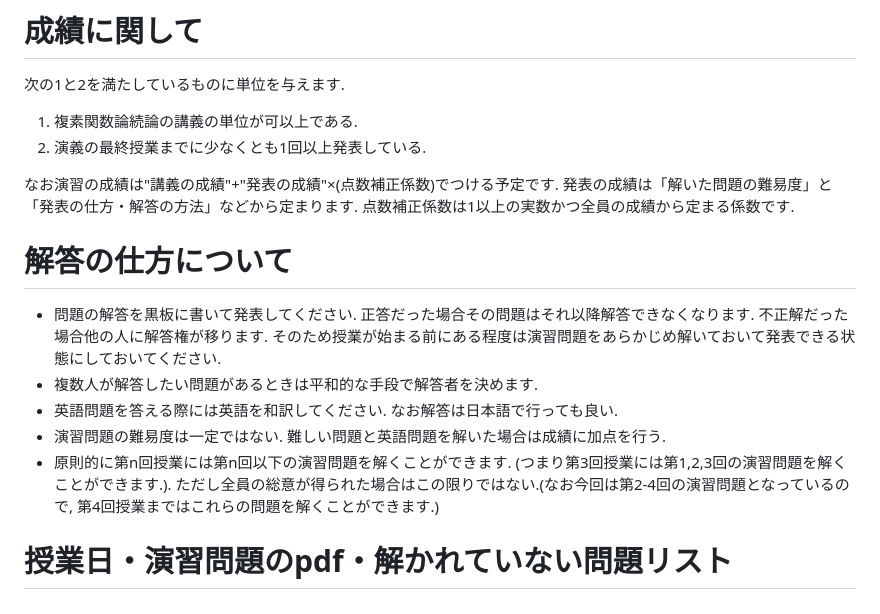
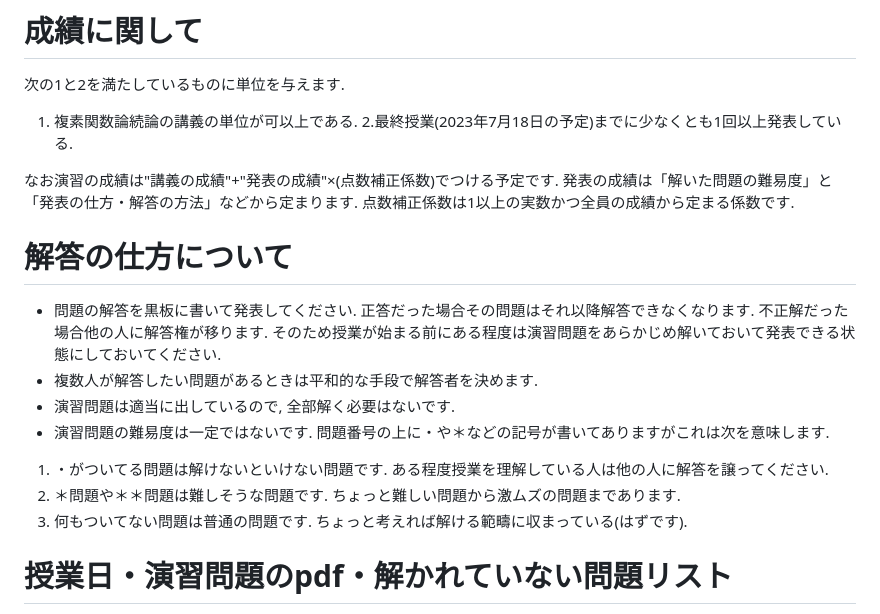
Before and after one commit to masataka123/2023_summer_complex, a Markdown page: README.md, the part around the change. Rendered like a GitHub page.

```diff
--- a/README.md
+++ b/README.md
@@ -19,21 +19,27 @@
 次の1と2を満たしているものに単位を与えます.
 
 1. 複素関数論続論の講義の単位が可以上である.
-2. 演義の最終授業までに少なくとも1回以上発表している.
+2.最終授業(2023年7月18日の予定)までに少なくとも1回以上発表している.
 
 なお演習の成績は"講義の成績"+"発表の成績"×(点数補正係数)でつける予定です.
 発表の成績は「解いた問題の難易度」と「発表の仕方・解答の方法」などから定まります. 点数補正係数は1以上の実数かつ全員の成績から定まる係数です.
 <!--
 ただし2の条件を達成できないものには別途救済レポートを課して2を達成したものとすることがある.
+- 英語問題を答える際には英語を和訳してください. なお解答は日本語で行っても良い.
+
+- 演習問題の難易度は一定ではない. 難しい問題と英語問題を解いた場合は成績に加点を行う.
+- 原則的に第n回授業には第n回以下の演習問題を解くことができます. (つまり第3回授業には第1,2,3回の演習問題を解くことができます.). ただし全員の総意が得られた場合はこの限りではない.(なお今回は第2-4回の演習問題となっているので, 第4回授業まではこれらの問題を解くことができます.)
 -->
 
 # 解答の仕方について
 
 - 問題の解答を黒板に書いて発表してください. 正答だった場合その問題はそれ以降解答できなくなります. 不正解だった場合他の人に解答権が移ります. そのため授業が始まる前にある程度は演習問題をあらかじめ解いておいて発表できる状態にしておいてください.
 - 複数人が解答したい問題があるときは平和的な手段で解答者を決めます.
-- 英語問題を答える際には英語を和訳してください. なお解答は日本語で行っても良い.
-- 演習問題の難易度は一定ではない. 難しい問題と英語問題を解いた場合は成績に加点を行う.
-- 原則的に第n回授業には第n回以下の演習問題を解くことができます. (つまり第3回授業には第1,2,3回の演習問題を解くことができます.). ただし全員の総意が得られた場合はこの限りではない.(なお今回は第2-4回の演習問題となっているので, 第4回授業まではこれらの問題を解くことができます.)
+-  演習問題は適当に出しているので, 全部解く必要はないです.
+- 演習問題の難易度は一定ではないです. 問題番号の上に・や＊などの記号が書いてありますがこれは次を意味します.
+1. ・がついてる問題は解けないといけない問題です. ある程度授業を理解している人は他の人に解答を譲ってください.
+2.  ＊問題や＊＊問題は難しそうな問題です. ちょっと難しい問題から激ムズの問題まであります.
+3. 何もついてない問題は普通の問題です. ちょっと考えれば解ける範疇に収まっている(はずです).
 
 
 # 授業日・演習問題のpdf・解かれていない問題リスト
```
